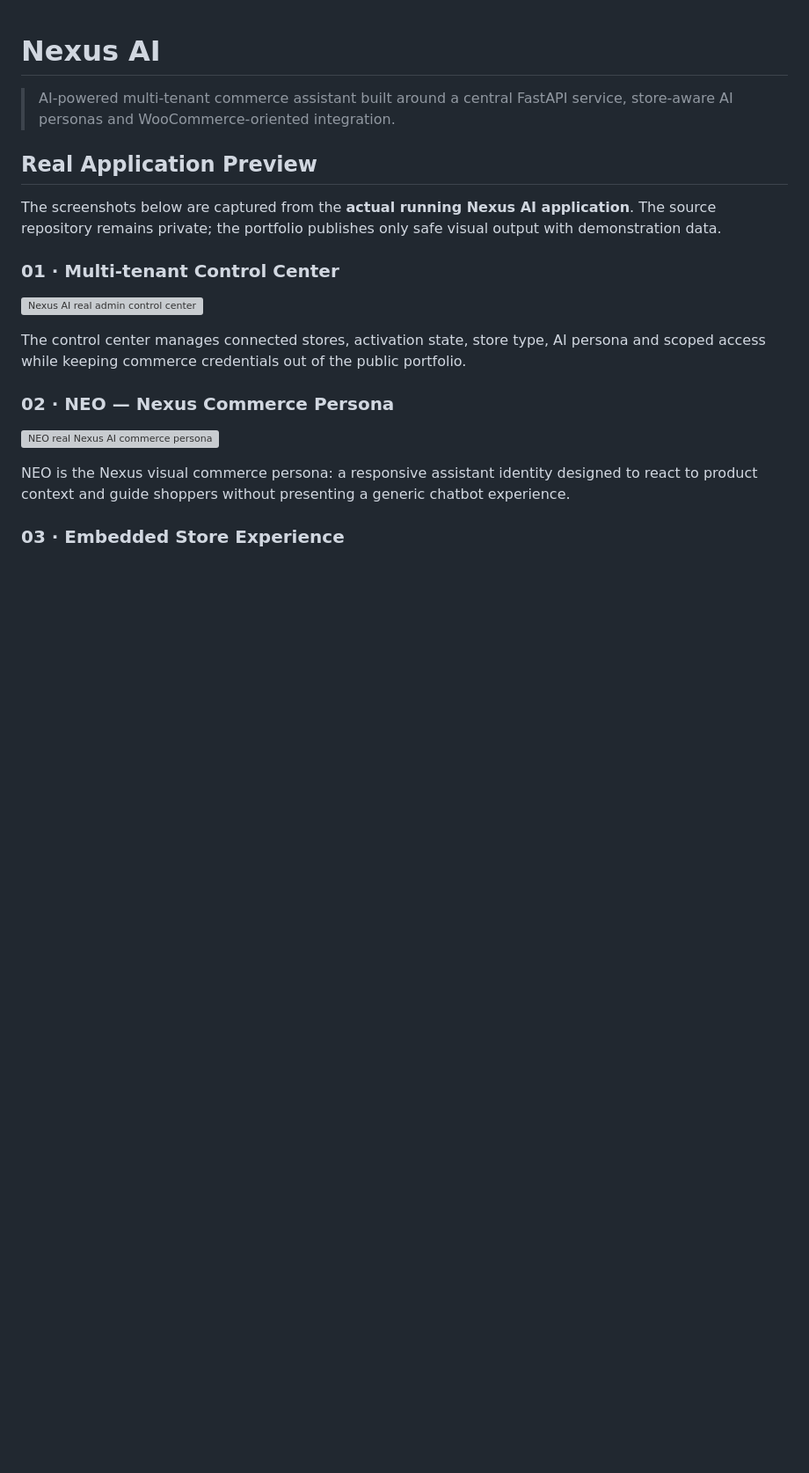
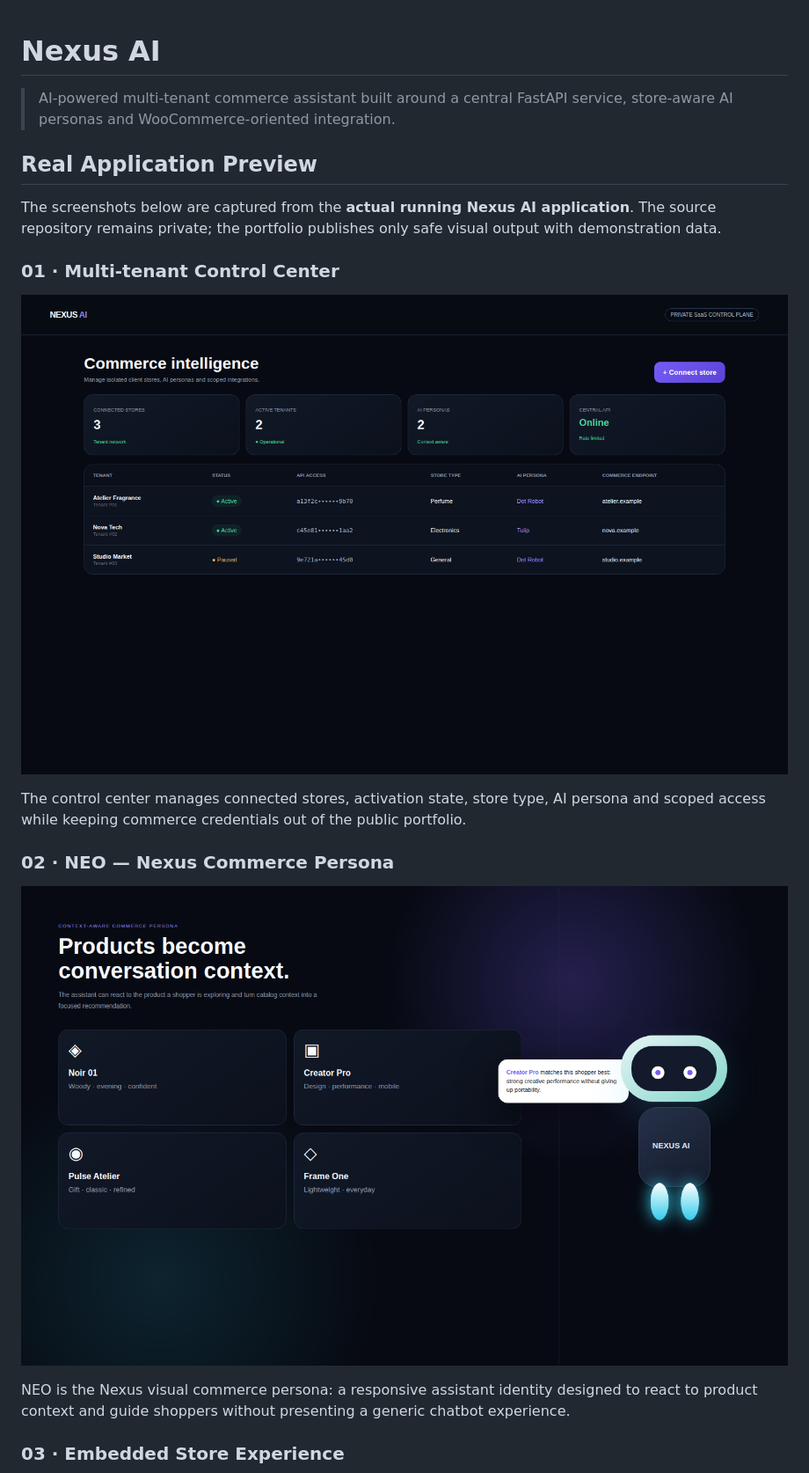
Before and after one commit to Karamalawaj/nexus-ai-showcase, a Markdown page: README.md, the part around one of its changes. Shown at 88% size. Rendered like a GitHub page; blank space fills up the shorter version; grey boxes are pictures that could not be loaded.

Commit message:
fix: restore Nexus showcase images with verified local assets

```diff
--- a/README.md
+++ b/README.md
@@ -8,13 +8,13 @@ The screenshots below are captured from the **actual running Nexus AI applicatio
 
 ### 01 · Multi-tenant Control Center
 
-![Nexus AI real admin control center](assets/nexus-admin-real.png)
+![Nexus AI real admin control center](./assets/nexus-admin-overview.png)
 
 The control center manages connected stores, activation state, store type, AI persona and scoped access while keeping commerce credentials out of the public portfolio.
 
 ### 02 · NEO — Nexus Commerce Persona
 
-![NEO real Nexus AI commerce persona](assets/nexus-neo-real.png)
+![NEO real Nexus AI commerce persona](./assets/nexus-robot-perfume.png)
 
 NEO is the Nexus visual commerce persona: a responsive assistant identity designed to react to product context and guide shoppers without presenting a generic chatbot experience.
 
```
Also changed, not shown: other parts of README.md (+1 -1 lines).
